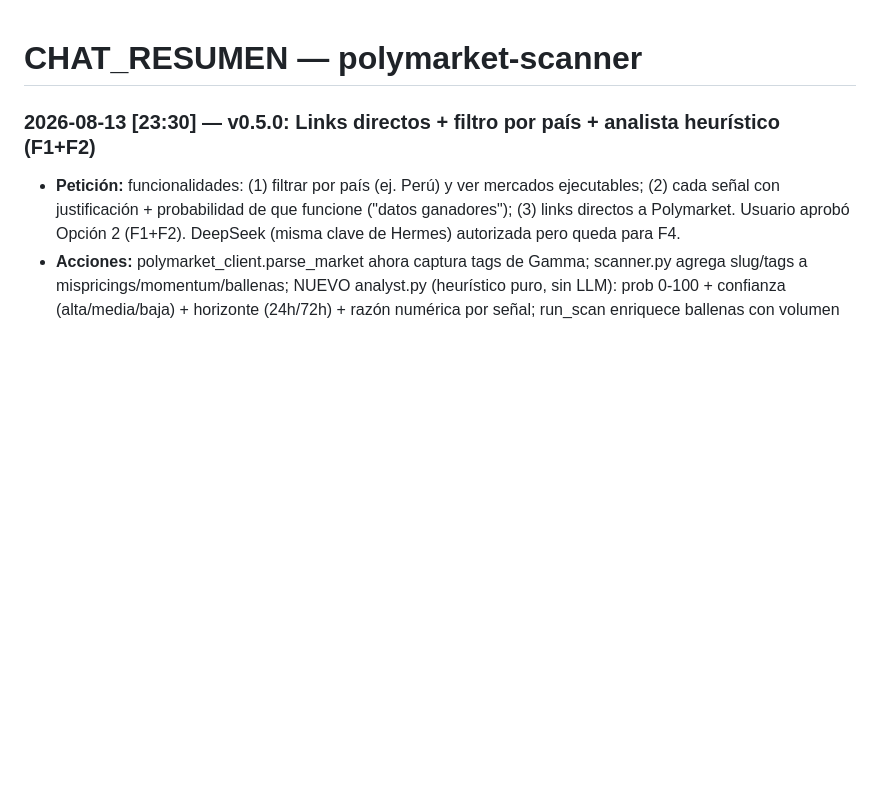
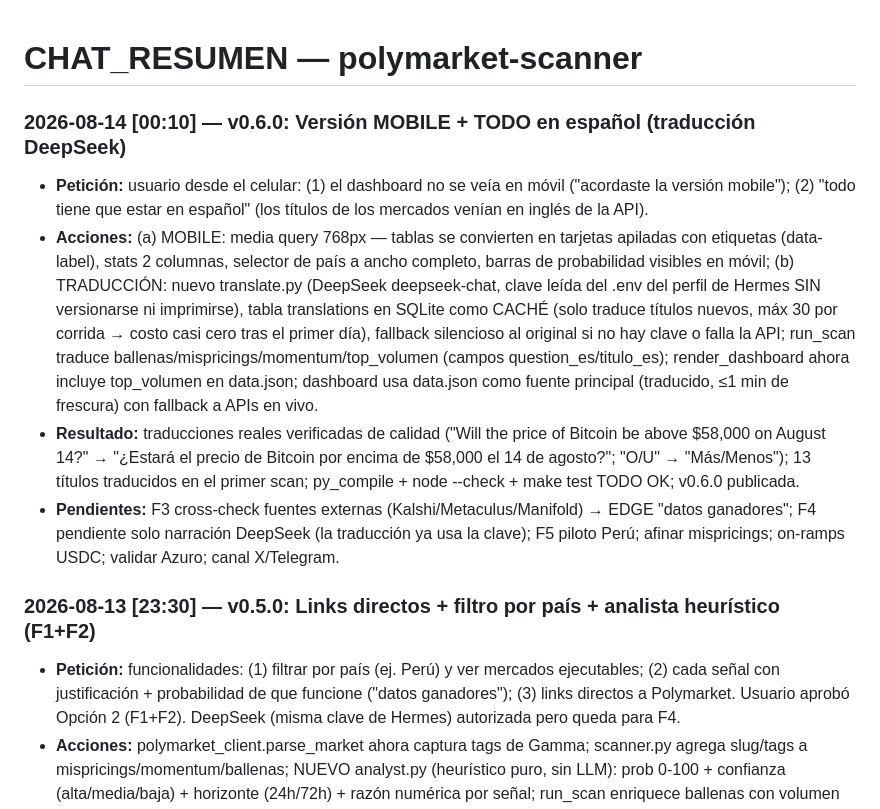
Before and after one commit to devzendcode2025/polymarket-scanner, a Markdown page: CHAT_RESUMEN.md, the part around the change. GitHub-like rendering; blank space fills up the shorter version.

Commit message:
v0.6.0: control files actualizados (mobile + traduccion)

```diff
--- a/CHAT_RESUMEN.md
+++ b/CHAT_RESUMEN.md
@@ -1,4 +1,10 @@
 # CHAT_RESUMEN — polymarket-scanner
+
+### 2026-08-14 [00:10] — v0.6.0: Versión MOBILE + TODO en español (traducción DeepSeek)
+- **Petición:** usuario desde el celular: (1) el dashboard no se veía en móvil ("acordaste la versión mobile"); (2) "todo tiene que estar en español" (los títulos de los mercados venían en inglés de la API).
+- **Acciones:** (a) MOBILE: media query 768px — tablas se convierten en tarjetas apiladas con etiquetas (data-label), stats 2 columnas, selector de país a ancho completo, barras de probabilidad visibles en móvil; (b) TRADUCCIÓN: nuevo translate.py (DeepSeek deepseek-chat, clave leída del .env del perfil de Hermes SIN versionarse ni imprimirse), tabla translations en SQLite como CACHÉ (solo traduce títulos nuevos, máx 30 por corrida → costo casi cero tras el primer día), fallback silencioso al original si no hay clave o falla la API; run_scan traduce ballenas/mispricings/momentum/top_volumen (campos question_es/titulo_es); render_dashboard ahora incluye top_volumen en data.json; dashboard usa data.json como fuente principal (traducido, ≤1 min de frescura) con fallback a APIs en vivo.
+- **Resultado:** traducciones reales verificadas de calidad ("Will the price of Bitcoin be above $58,000 on August 14?" → "¿Estará el precio de Bitcoin por encima de $58,000 el 14 de agosto?"; "O/U" → "Más/Menos"); 13 títulos traducidos en el primer scan; py_compile + node --check + make test TODO OK; v0.6.0 publicada.
+- **Pendientes:** F3 cross-check fuentes externas (Kalshi/Metaculus/Manifold) → EDGE "datos ganadores"; F4 pendiente solo narración DeepSeek (la traducción ya usa la clave); F5 piloto Perú; afinar mispricings; on-ramps USDC; validar Azuro; canal X/Telegram.
 
 ### 2026-08-13 [23:30] — v0.5.0: Links directos + filtro por país + analista heurístico (F1+F2)
 - **Petición:** funcionalidades: (1) filtrar por país (ej. Perú) y ver mercados ejecutables; (2) cada señal con justificación + probabilidad de que funcione ("datos ganadores"); (3) links directos a Polymarket. Usuario aprobó Opción 2 (F1+F2). DeepSeek (misma clave de Hermes) autorizada pero queda para F4.
```
Also changed, not shown: MEMORIA_PROYECTO.md (+2 -2 lines), TAREAS.md (+2 -0 lines).
